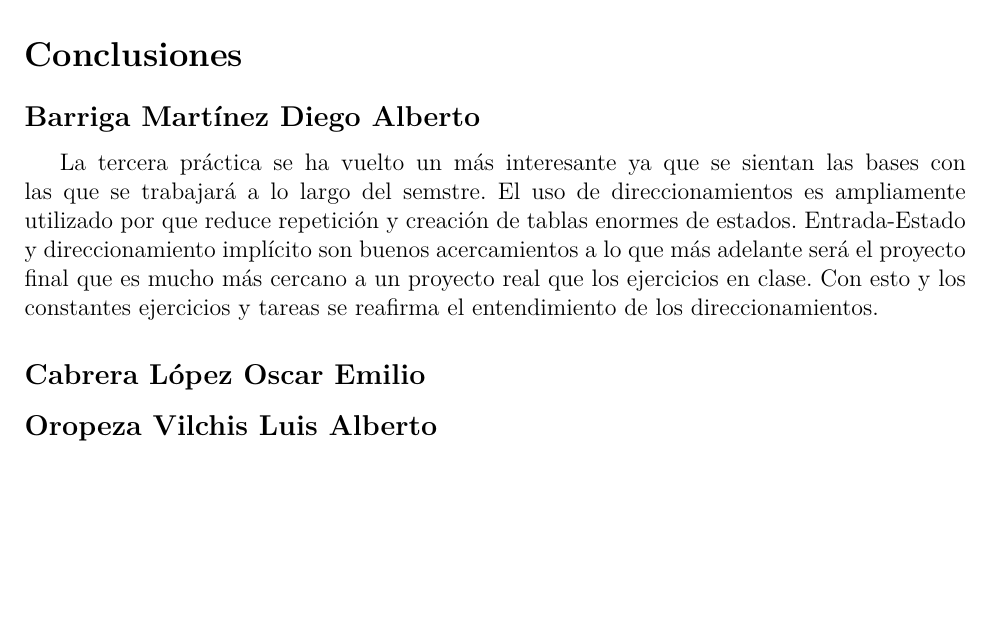
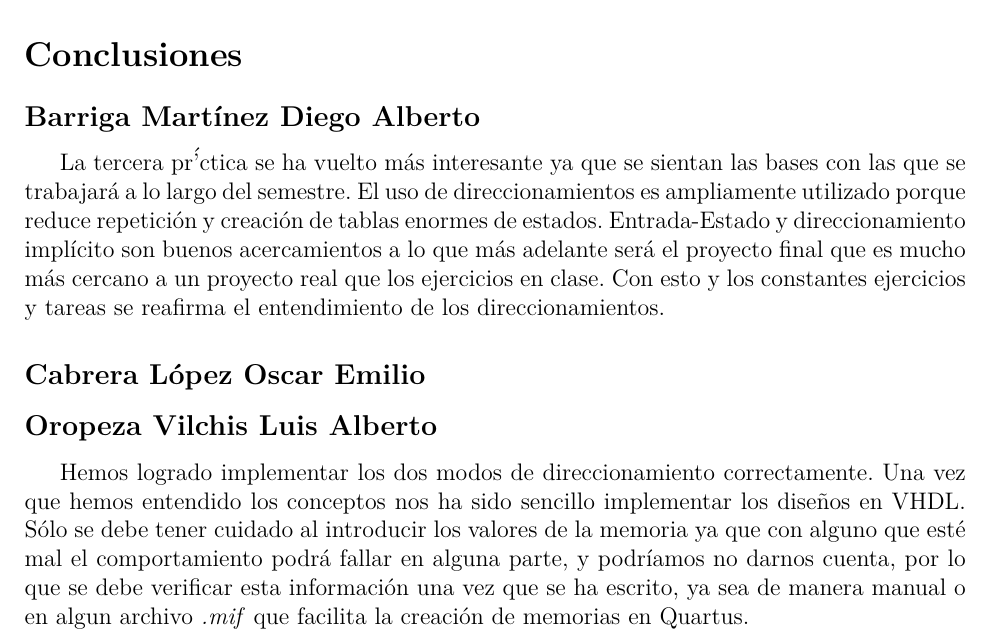
Before and after one commit to vilchiss/AdC, a LaTeX document (practica3/doc/portada.tex): part of page 9 of 9, cut so that both start at the same text, the shorter picture padded with empty space. Compiled offline with pdfLaTeX.

Commit message:
Se agregan conclusiones

```diff
--- a/practica3/doc/portada.tex
+++ b/practica3/doc/portada.tex
@@ -427,8 +427,9 @@ end architecture;
 
 % Please, put your comments here
 \subsection*{\diego}
-La tercera práctica se ha vuelto un m\'as interesante ya que se sientan las bases con las que se trabajar\'a a lo largo del semstre. El uso de direccionamientos es ampliamente utilizado por que reduce repetici\'on y creaci\'on de tablas enormes de estados. Entrada-Estado y direccionamiento impl\'icito son buenos acercamientos a lo que m\'as adelante ser\'a el proyecto final que es mucho m\'as cercano a un proyecto real que los ejercicios en clase. Con esto y los constantes ejercicios y tareas se reafirma el entendimiento de los direccionamientos.
+La tercera pr\''ctica se ha vuelto m\'as interesante ya que se sientan las bases con las que se trabajar\'a a lo largo del semestre. El uso de direccionamientos es ampliamente utilizado porque reduce repetici\'on y creaci\'on de tablas enormes de estados. Entrada-Estado y direccionamiento impl\'icito son buenos acercamientos a lo que m\'as adelante ser\'a el proyecto final que es mucho m\'as cercano a un proyecto real que los ejercicios en clase. Con esto y los constantes ejercicios y tareas se reafirma el entendimiento de los direccionamientos.
 \subsection*{\emilio}
 \subsection*{\luis}
+Hemos logrado implementar los dos modos de direccionamiento correctamente. Una vez que hemos entendido los conceptos nos ha sido sencillo implementar los diseños en VHDL. Sólo se debe tener cuidado al introducir los valores de la memoria ya que con alguno que esté mal el comportamiento podrá fallar en alguna parte, y podr\'iamos no darnos cuenta, por lo que se debe verificar esta información una vez que se ha escrito, ya sea de manera manual o en algun archivo \textit{.mif} que facilita la creaci\'on de memorias en Quartus.
 
 \end{document}
```
